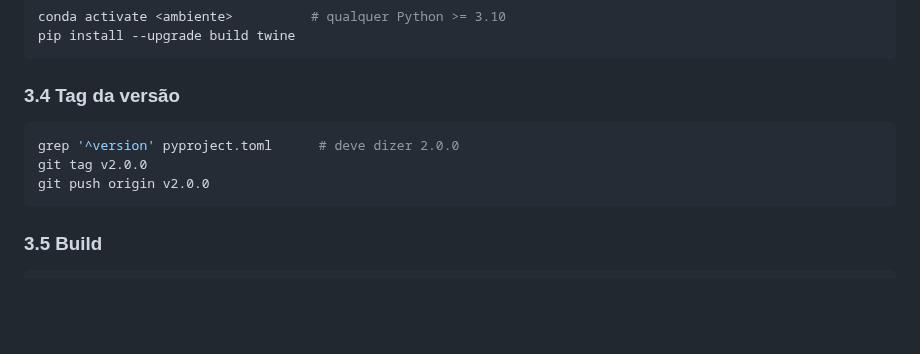
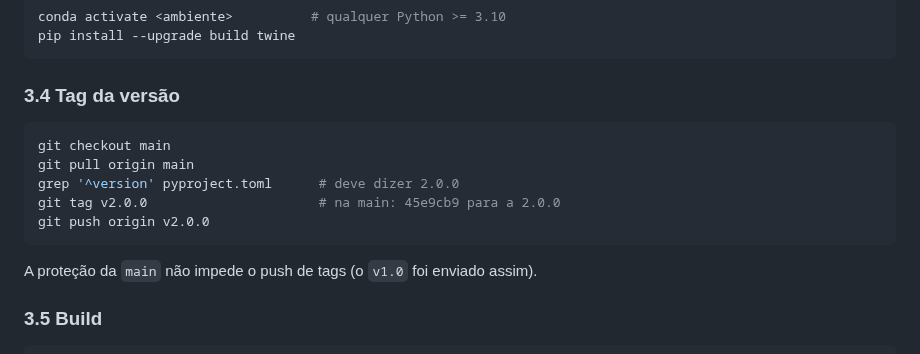
Before and after one commit to andretrovello/AsTrovello, a Markdown page: instruction_package_creation.md, the part around one of its changes. Drawn GitHub-style; blank space fills up the shorter version.

````diff
--- a/instruction_package_creation.md
+++ b/instruction_package_creation.md
@@ -299,10 +344,14 @@ pip install --upgrade build twine
 ### 3.4 Tag da versão
 
 ```bash
+git checkout main
+git pull origin main
 grep '^version' pyproject.toml      # deve dizer 2.0.0
-git tag v2.0.0
+git tag v2.0.0                      # na main: 45e9cb9 para a 2.0.0
 git push origin v2.0.0
 ```
+
+A proteção da `main` não impede o push de tags (o `v1.0` foi enviado assim).
 
 ### 3.5 Build
 
````
Also changed, not shown: other parts of instruction_package_creation.md (+49 -3 lines).
